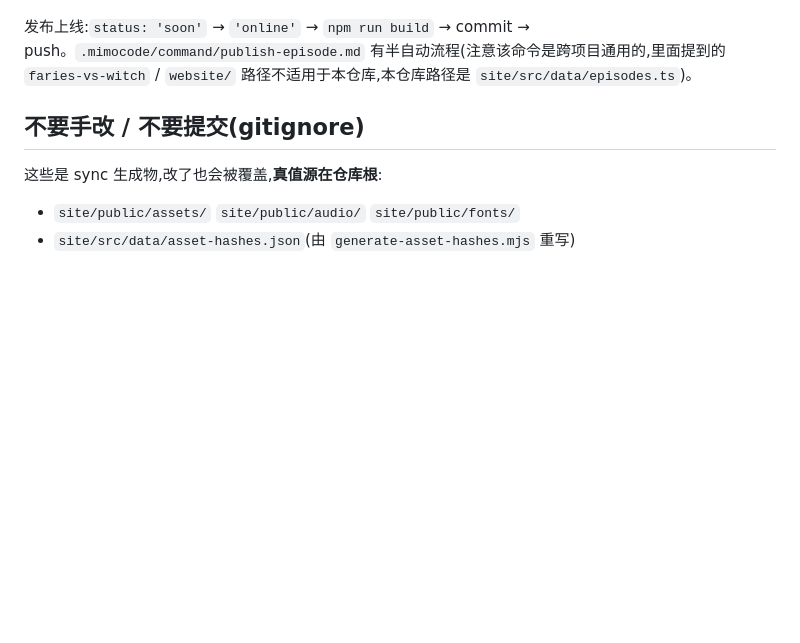
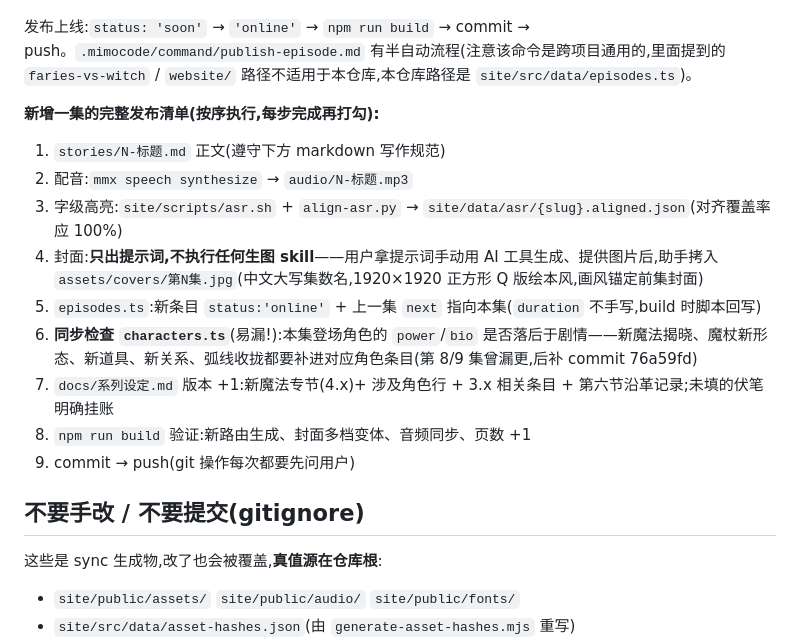
Before and after one commit to naokij/magic-academy, a Markdown page: AGENTS.md, the part around the change. Drawn GitHub-style; blank space fills up the shorter version.

Commit message:
docs(AGENTS): 发布流程升级为9步清单 — 新增 characters.ts 同步检查项; 封面改为只出提示词、用户手动生成

```diff
--- a/AGENTS.md
+++ b/AGENTS.md
@@ -58,6 +58,18 @@ npm run sync         # 只跑资源同步,不启 dev server
 
 发布上线:`status: 'soon'` → `'online'` → `npm run build` → commit → push。`.mimocode/command/publish-episode.md` 有半自动流程(注意该命令是跨项目通用的,里面提到的 `faries-vs-witch` / `website/` 路径不适用于本仓库,本仓库路径是 `site/src/data/episodes.ts`)。
 
+**新增一集的完整发布清单(按序执行,每步完成再打勾):**
+
+1. `stories/N-标题.md` 正文(遵守下方 markdown 写作规范)
+2. 配音:`mmx speech synthesize` → `audio/N-标题.mp3`
+3. 字级高亮:`site/scripts/asr.sh` + `align-asr.py` → `site/data/asr/{slug}.aligned.json`(对齐覆盖率应 100%)
+4. 封面:**只出提示词,不执行任何生图 skill**——用户拿提示词手动用 AI 工具生成、提供图片后,助手拷入 `assets/covers/第N集.jpg`(中文大写集数名,1920×1920 正方形 Q 版绘本风,画风锚定前集封面)
+5. `episodes.ts`:新条目 `status:'online'` + 上一集 `next` 指向本集(`duration` 不手写,build 时脚本回写)
+6. **同步检查 `characters.ts`**(易漏!):本集登场角色的 `power`/`bio` 是否落后于剧情——新魔法揭晓、魔杖新形态、新道具、新关系、弧线收拢都要补进对应角色条目(第 8/9 集曾漏更,后补 commit 76a59fd)
+7. `docs/系列设定.md` 版本 +1:新魔法专节(4.x)+ 涉及角色行 + 3.x 相关条目 + 第六节沿革记录;未填的伏笔明确挂账
+8. `npm run build` 验证:新路由生成、封面多档变体、音频同步、页数 +1
+9. commit → push(git 操作每次都要先问用户)
+
 ## 不要手改 / 不要提交(gitignore)
 
 这些是 sync 生成物,改了也会被覆盖,**真值源在仓库根**:
```
